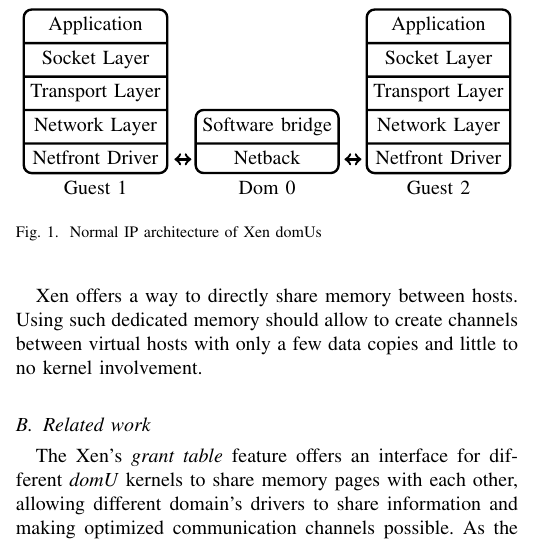
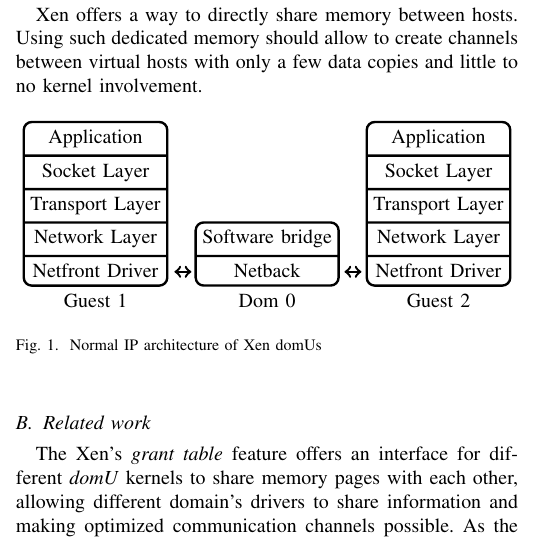
Before and after one commit to Oryon/xen_shm, a LaTeX paper (report/report.tex): part of one column of page 1 of 7, cut so that both start at the same text. Compiled offline with pdfLaTeX.

Commit message:
Move first figure some lines later

```diff
--- a/report/report.tex
+++ b/report/report.tex
@@ -37,10 +37,12 @@
 Going through all those different parts results in successive copies of the same packet in different memories, thus cost a lot.
 Furthermore as network interface uses interruptions to indicate new packets, going through the network stack generates a lot of kernel context switches.
 
-\input{xen_normal_architecture}
+
 
 Xen offers a way to directly share memory between hosts.
 Using such dedicated memory should allow to create channels between virtual hosts with only a few data copies and little to no kernel involvement.
+
+\input{xen_normal_architecture}
 
 \subsection{Related work}
 
```
